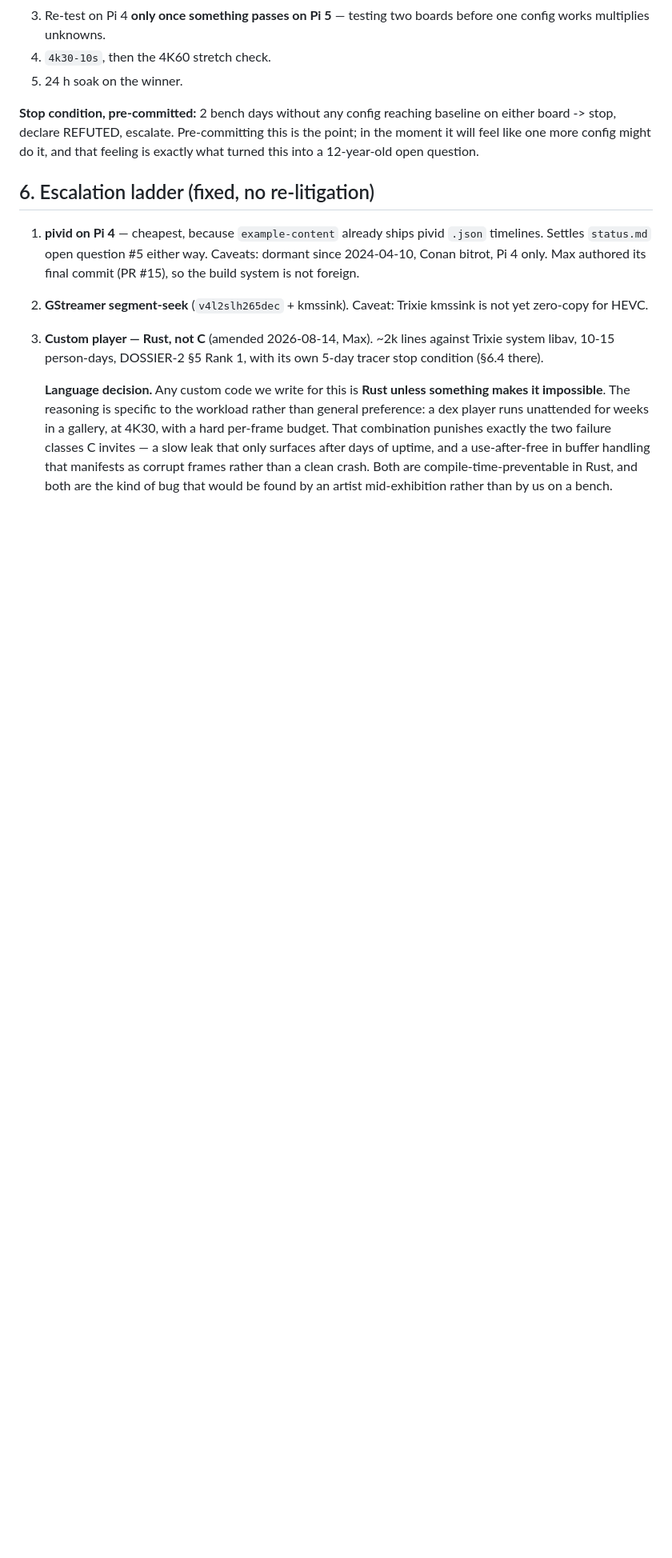
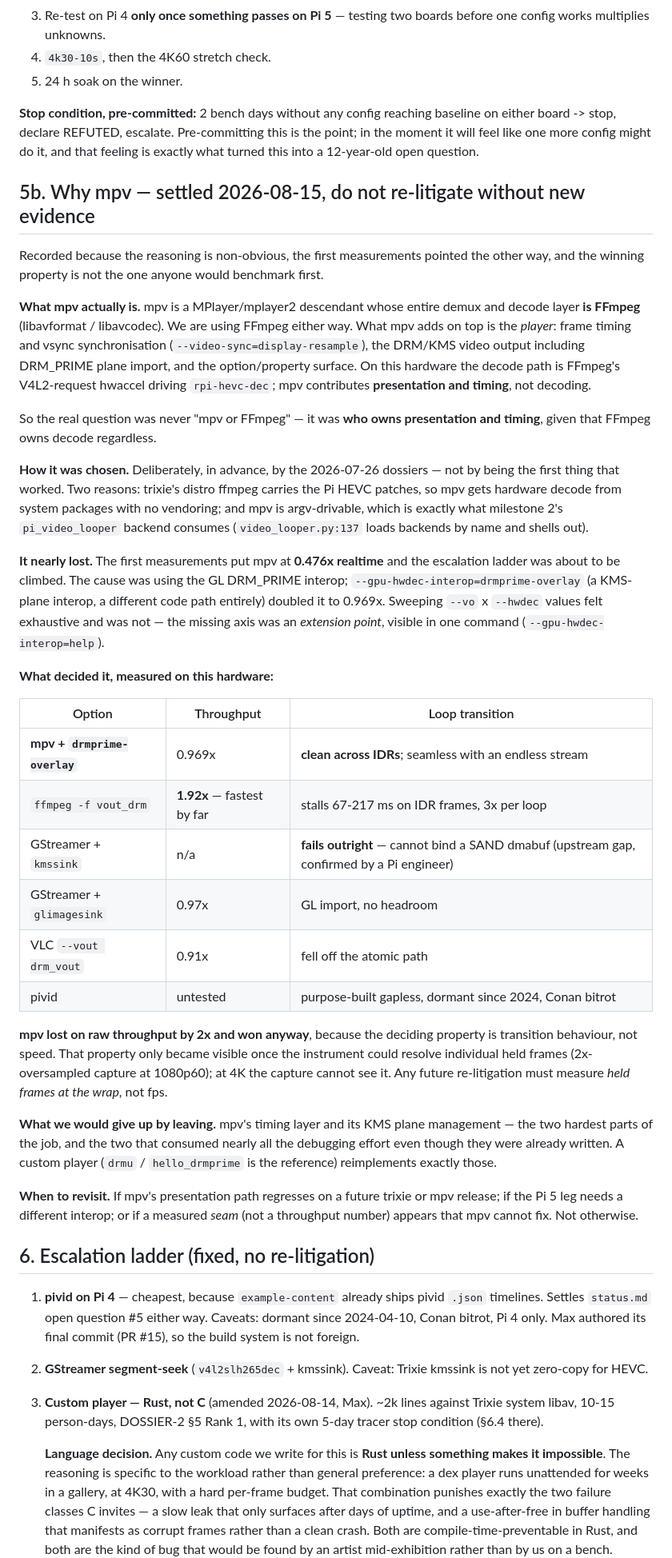
Before and after one commit to KTE/dex, a Markdown page: experiments/2026-08-12-4k-hevc-perfect-loop/SPEC.md, the part around the change. Shown at 80% size. Rendered like a GitHub page; blank space fills up the shorter version.

Commit message:
D: 4k-loop-probe — SPEC 5b: why mpv, settled, with the measurements
Records the choice so it is not re-litigated from first principles. The
framing that matters: mpv's demux/decode layer IS FFmpeg, so we use FFmpeg
either way -- the question was only ever who owns presentation and timing.
mpv contributes the timing/vsync layer and the DRM/KMS plane management,
which are the two hardest parts and consumed nearly all the debugging even
though they were already written.

Chosen deliberately in advance by the 2026-07-26 dossiers (distro ffmpeg
carries the Pi HEVC patches; argv-drivable suits M2's backend model), not
by being first to work. Notes that it nearly lost at 0.476x before the
drmprime-overlay interop was found, and why the sweep that missed it felt
exhaustive.

Includes the comparison table: mpv lost on raw throughput to ffmpeg
vout_drm by 2x and won anyway, because the deciding property is transition
behaviour rather than speed -- and that property is only visible on a
2x-oversampled capture. Any future re-litigation must measure held frames
at the wrap, not fps.

```diff
--- a/experiments/2026-08-12-4k-hevc-perfect-loop/SPEC.md
+++ b/experiments/2026-08-12-4k-hevc-perfect-loop/SPEC.md
@@ -311,6 +311,62 @@ board -> stop, declare REFUTED, escalate. Pre-committing this is the point; in t
 feel like one more config might do it, and that feeling is exactly what turned this into a
 12-year-old open question.
 
+## 5b. Why mpv — settled 2026-08-15, do not re-litigate without new evidence
+
+Recorded because the reasoning is non-obvious, the first measurements pointed the
+other way, and the winning property is not the one anyone would benchmark first.
+
+**What mpv actually is.** mpv is a MPlayer/mplayer2 descendant whose entire
+demux and decode layer **is FFmpeg** (libavformat / libavcodec). We are using
+FFmpeg either way. What mpv adds on top is the *player*: frame timing and
+vsync synchronisation (`--video-sync=display-resample`), the DRM/KMS video
+output including DRM_PRIME plane import, and the option/property surface. On this
+hardware the decode path is FFmpeg's V4L2-request hwaccel driving
+`rpi-hevc-dec`; mpv contributes **presentation and timing**, not decoding.
+
+So the real question was never "mpv or FFmpeg" — it was **who owns presentation
+and timing**, given that FFmpeg owns decode regardless.
+
+**How it was chosen.** Deliberately, in advance, by the 2026-07-26 dossiers —
+not by being the first thing that worked. Two reasons: trixie's distro ffmpeg
+carries the Pi HEVC patches, so mpv gets hardware decode from system packages
+with no vendoring; and mpv is argv-drivable, which is exactly what milestone 2's
+`pi_video_looper` backend consumes (`video_looper.py:137` loads backends by name
+and shells out).
+
+**It nearly lost.** The first measurements put mpv at **0.476x realtime** and
+the escalation ladder was about to be climbed. The cause was using the GL
+DRM_PRIME interop; `--gpu-hwdec-interop=drmprime-overlay` (a KMS-plane interop,
+a different code path entirely) doubled it to 0.969x. Sweeping `--vo` x `--hwdec`
+values felt exhaustive and was not — the missing axis was an *extension point*,
+visible in one command (`--gpu-hwdec-interop=help`).
+
+**What decided it, measured on this hardware:**
+
+| Option | Throughput | Loop transition |
+|---|---|---|
+| **mpv + `drmprime-overlay`** | 0.969x | **clean across IDRs**; seamless with an endless stream |
+| `ffmpeg -f vout_drm` | **1.92x** — fastest by far | stalls 67-217 ms on IDR frames, 3x per loop |
+| GStreamer + `kmssink` | n/a | **fails outright** — cannot bind a SAND dmabuf (upstream gap, confirmed by a Pi engineer) |
+| GStreamer + `glimagesink` | 0.97x | GL import, no headroom |
+| VLC `--vout drm_vout` | 0.91x | fell off the atomic path |
+| pivid | untested | purpose-built gapless, dormant since 2024, Conan bitrot |
+
+**mpv lost on raw throughput by 2x and won anyway**, because the deciding
+property is transition behaviour, not speed. That property only became visible
+once the instrument could resolve individual held frames (2x-oversampled capture
+at 1080p60); at 4K the capture cannot see it. Any future re-litigation must
+measure *held frames at the wrap*, not fps.
+
+**What we would give up by leaving.** mpv's timing layer and its KMS plane
+management — the two hardest parts of the job, and the two that consumed nearly
+all the debugging effort even though they were already written. A custom player
+(`drmu` / `hello_drmprime` is the reference) reimplements exactly those.
+
+**When to revisit.** If mpv's presentation path regresses on a future trixie or
+mpv release; if the Pi 5 leg needs a different interop; or if a measured *seam*
+(not a throughput number) appears that mpv cannot fix. Not otherwise.
+
 ## 6. Escalation ladder (fixed, no re-litigation)
 
 1. **pivid on Pi 4** — cheapest, because `example-content` already ships pivid `.json` timelines.
```
